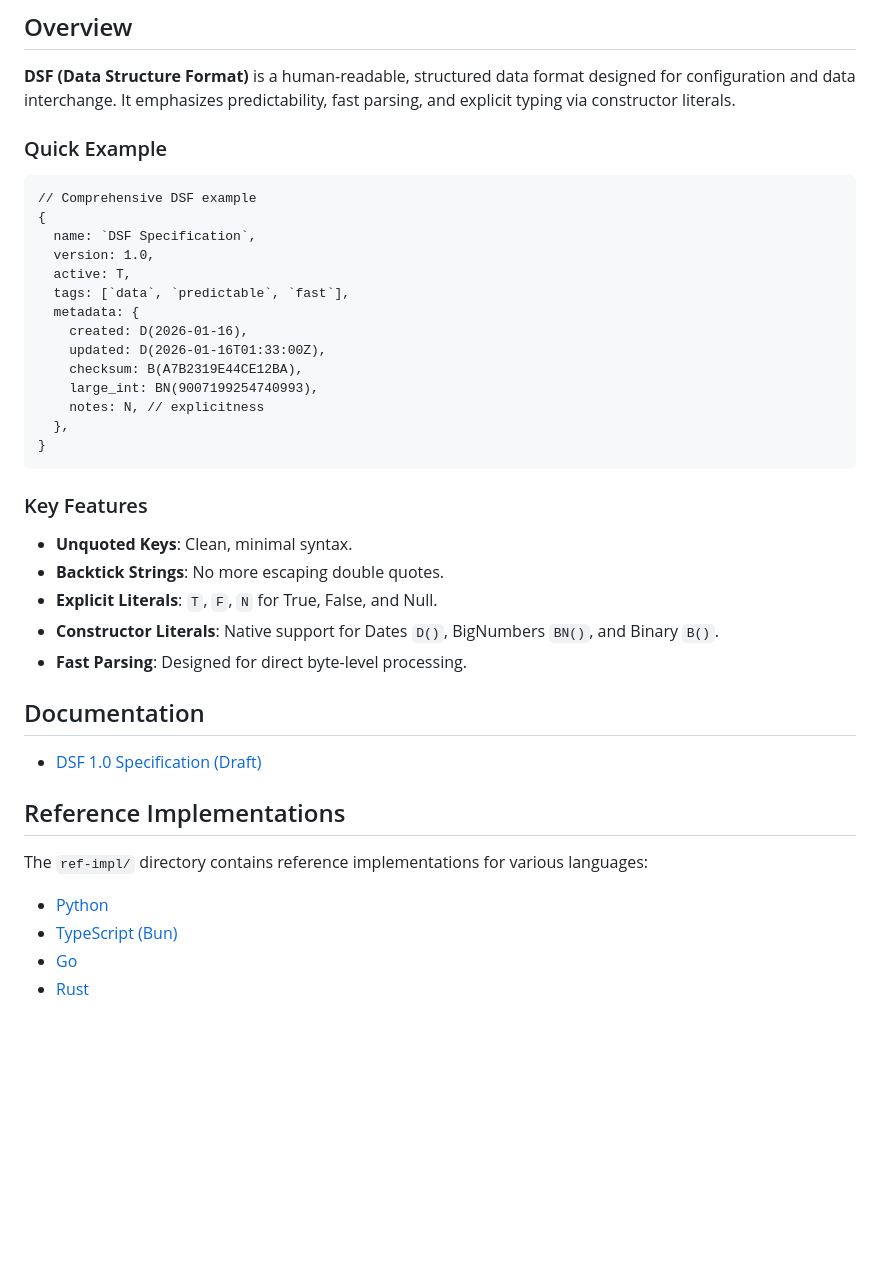
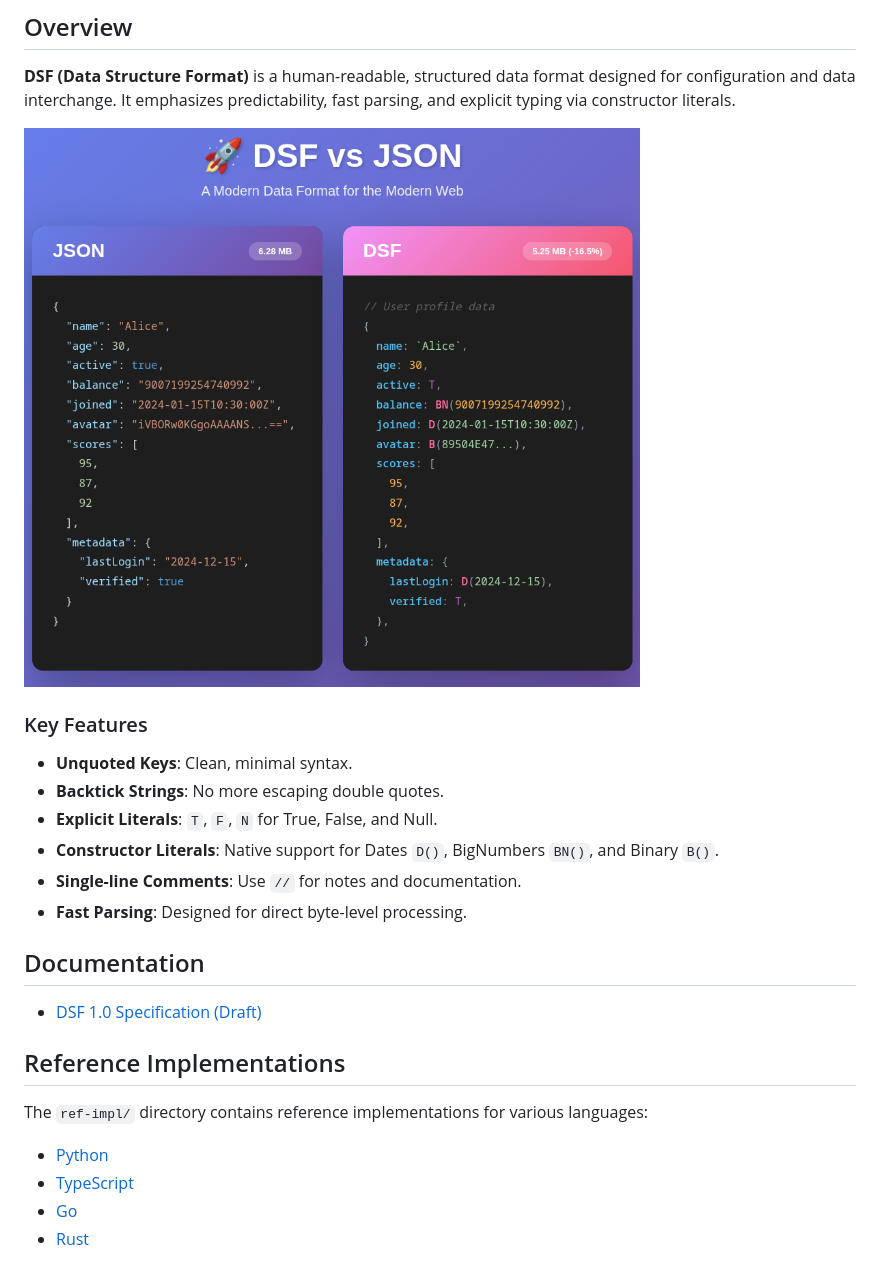
Before and after one commit to Open-Tech-Foundation/DSF, a Markdown page: README.md, the part around the change. Rendered like a GitHub page; pictures changed too: assets/json_vs_dsf.png (added); blank space fills up the shorter version.

Commit message:
Add json vs dsf syntax to readme

````diff
--- a/README.md
+++ b/README.md
@@ -11,24 +11,7 @@ A project of the [Open Tech Foundation](https://github.com/Open-Tech-Foundation)
 
 **DSF (Data Structure Format)** is a human-readable, structured data format designed for configuration and data interchange. It emphasizes predictability, fast parsing, and explicit typing via constructor literals.
 
-### Quick Example
-
-```dsf
-// Comprehensive DSF example
-{
-  name: `DSF Specification`,
-  version: 1.0,
-  active: T,
-  tags: [`data`, `predictable`, `fast`],
-  metadata: {
-    created: D(2026-01-16),
-    updated: D(2026-01-16T01:33:00Z),
-    checksum: B(A7B2319E44CE12BA),
-    large_int: BN(9007199254740993),
-    notes: N, // explicitness
-  },
-}
-```
+![JSON vs DSF Comparison](assets/json_vs_dsf.png)
 
 ### Key Features
 
@@ -36,6 +19,7 @@ A project of the [Open Tech Foundation](https://github.com/Open-Tech-Foundation)
 - **Backtick Strings**: No more escaping double quotes.
 - **Explicit Literals**: `T`, `F`, `N` for True, False, and Null.
 - **Constructor Literals**: Native support for Dates `D()`, BigNumbers `BN()`, and Binary `B()`.
+- **Single-line Comments**: Use `//` for notes and documentation.
 - **Fast Parsing**: Designed for direct byte-level processing.
 
 ## Documentation
@@ -47,7 +31,7 @@ A project of the [Open Tech Foundation](https://github.com/Open-Tech-Foundation)
 The `ref-impl/` directory contains reference implementations for various languages:
 
 -   [Python](ref-impl/python/)
--   [TypeScript (Bun)](ref-impl/ts/)
+-   [TypeScript](ref-impl/ts/)
 -   [Go](ref-impl/go/)
 -   [Rust](ref-impl/rs/)
 
````
Also changed, not shown: 13 other files.
